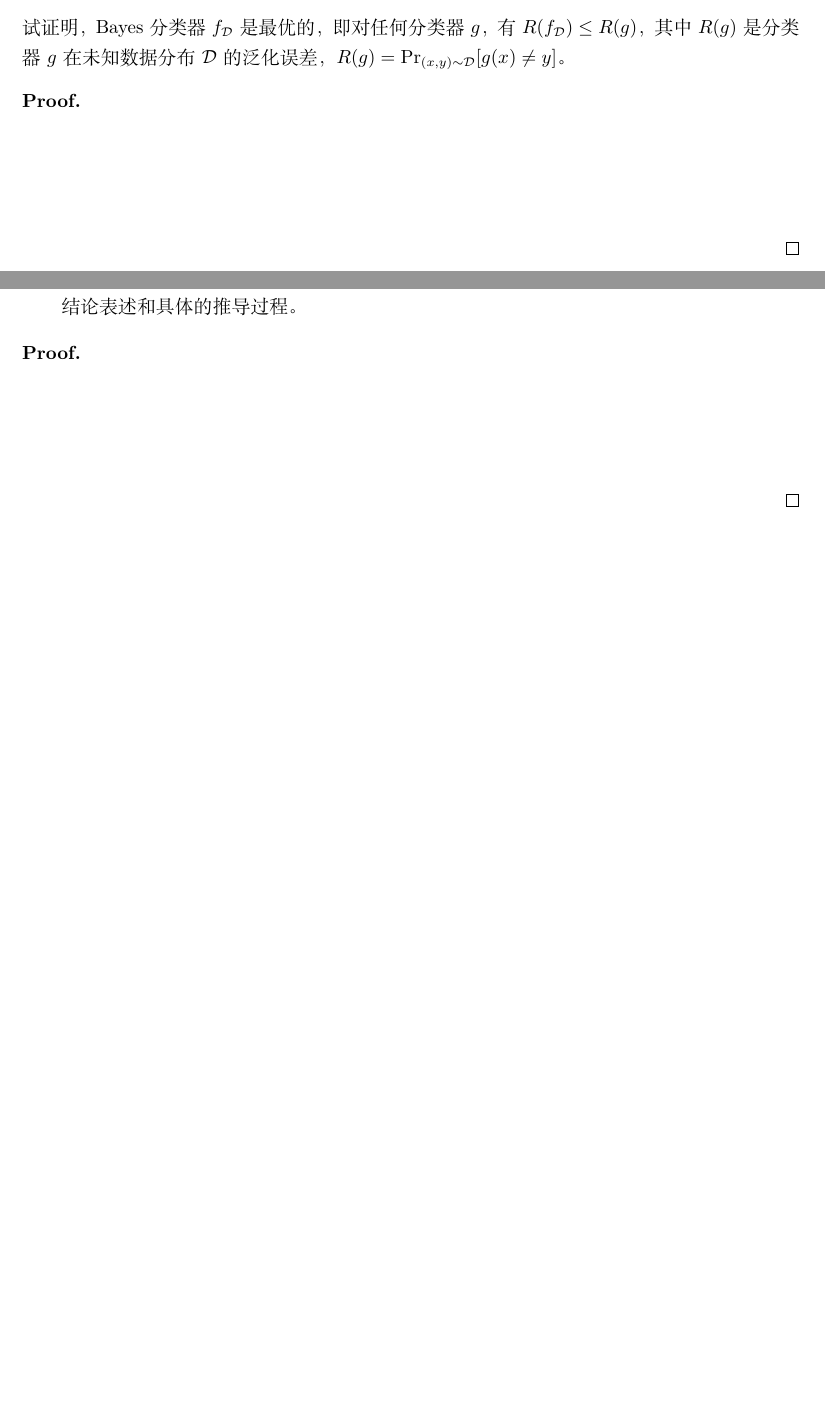
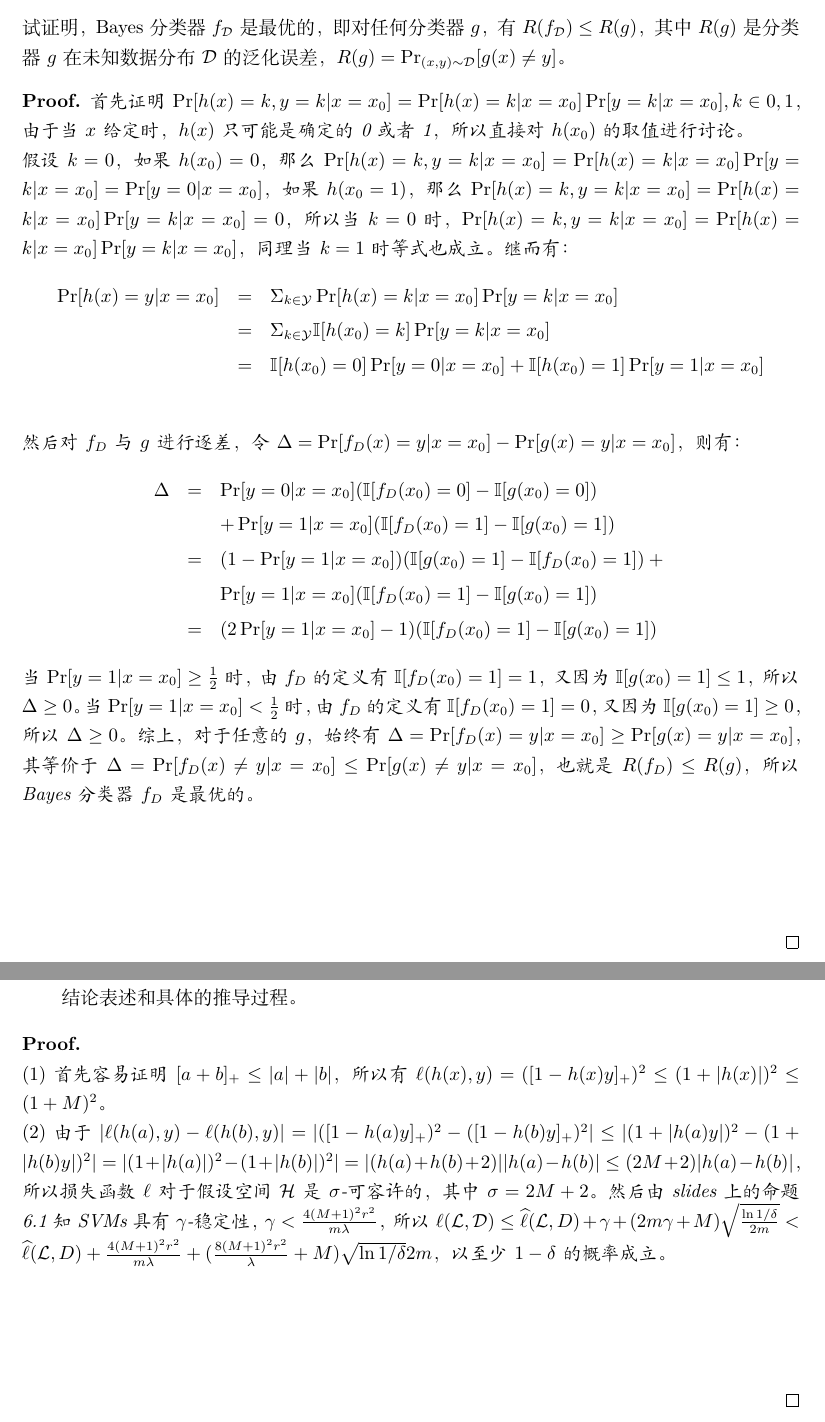
Before and after one commit to wierton/mlt-assignments, a LaTeX problem sheet (Assignment2/DZ1833019_欧先飞_2_v1.tex): two parts of pages 3 and 4 of 4, joined at a grey line, cut so that both start at the same text, the shorter picture padded with empty space. Compiled offline with XeLaTeX.

Commit message:
save for assignment2

```diff
--- a/Assignment2/DZ1833019_欧先飞_2_v1.tex
+++ b/Assignment2/DZ1833019_欧先飞_2_v1.tex
@@ -131,7 +135,28 @@
 	\]
 	试证明，Bayes分类器$f_{\mathcal D}$是最优的，即对任何分类器$g$，有$R(f_{\mathcal D}) \leq R(g)$，其中$R(g)$是分类器$g$在未知数据分布$\mathcal{D}$的泛化误差，$R(g) = \Pr_{(x,y) \sim \mathcal{D}}[g(x) \neq y]$。
 
-	\begin{myProof}~\\
+	\begin{myProof}
+首先证明$\Pr[h(x)=k, y=k | x = x_0] = \Pr[h(x) = k | x = x_0] \Pr[y=k | x = x_0], k \in {0, 1} $，由于当$x$给定时，$h(x)$只可能是确定的0或者1，所以直接对$h(x_0)$的取值进行讨论。
+~\\
+假设$k=0$，如果$h(x_0)=0$，那么$\Pr[h(x)=k, y=k | x = x_0] = \Pr[h(x) = k | x = x_0] \Pr[y=k | x = x_0] = \Pr[y=0 | x = x_0]$，如果$h(x_0 = 1)$，那么$\Pr[h(x)=k, y=k | x = x_0] = \Pr[h(x) = k | x = x_0] \Pr[y=k | x = x_0] = 0$，所以当$k=0$时，$\Pr[h(x)=k, y=k | x = x_0] = \Pr[h(x) = k | x = x_0] \Pr[y=k | x = x_0]$，同理当$k=1$时等式也成立。继而有：
+\begin{eqnarray*}
+\Pr[h(x) = y | x = x_0] &=& \Sigma _ {k \in \mathcal{Y}} \Pr[h(x) = k |x = x_0] \Pr [y = k | x = x_0] \\
+&=& \Sigma _ {k \in \mathcal{Y}} \mathbb{I}[h(x_0) = k] \Pr [y = k | x = x_0] \\
+&=& \mathbb{I}[h(x_0) = 0] \Pr [y = 0 | x = x_0] + \mathbb{I}[h(x_0) = 1] \Pr [y = 1 | x = x_0]
+\end{eqnarray*}
+~\\
+然后对$f_D$与$g$进行逐差，令$\Delta = \Pr[f_D(x) = y | x = x_0] - \Pr[g(x) = y | x = x_0]$，则有：
+\begin{eqnarray*}
+	\Delta &=& \Pr [y = 0 | x = x_0] (\mathbb{I}[f_D(x_0) = 0] - \mathbb{I}[g(x_0) = 0]) \\
+	&& + \Pr [y = 1 | x = x_0] (\mathbb{I}[f_D(x_0) = 1] - \mathbb{I}[g(x_0) = 1]) \\
+&=& (1 - \Pr[y=1 | x = x_0])(\mathbb{I}[g(x_0) = 1] - \mathbb{I}[f_D(x_0) = 1]) + \\
+&& \Pr [y = 1 | x = x_0] (\mathbb{I}[f_D(x_0) = 1] - \mathbb{I}[g(x_0) = 1]) \\
+&=& (2\Pr [y = 1 | x = x_0] -1) (\mathbb{I}[f_D(x_0) = 1] - \mathbb{I}[g(x_0) = 1])
+\end{eqnarray*}
+当$\Pr [y = 1 | x = x_0] \ge \frac{1}{2}$时，由$f_D$的定义有$\mathbb{I}[f_D(x_0)=1] = 1$，又因为$\mathbb{I}[g(x_0) = 1] \le 1$，所以$\Delta \ge 0$。
+当$\Pr [y = 1 | x = x_0] < \frac{1}{2}$时，由$f_D$的定义有$\mathbb{I}[f_D(x_0)=1] = 0$，又因为$\mathbb{I}[g(x_0) = 1] \ge 0$，所以$\Delta \ge 0$。
+综上，对于任意的$g$，始终有$\Delta = \Pr[f_D(x) = y | x = x_0] \ge \Pr[g(x) = y | x = x_0]$，其等价于$\Delta = \Pr[f_D(x) \ne y | x = x_0] \le \Pr[g(x) \ne y | x = x_0]$，也就是$R(f_D) \le R(g)$，所以Bayes分类器$f_D$是最优的。
+
 		~\\
 		~\\
 		~\\
@@ -154,6 +179,12 @@
 	\end{enumerate}
 
 	\begin{myProof}~\\
+$(1)$首先容易证明$[a+b]_+ \le |a| + |b|$，所以有$\ell(h(x), y) = ([1 - h(x)y]_+)^2 \le (1 + |h(x)|)^2 \le (1 + M)^2$。
+~\\
+$(2)$由于$|\ell(h(a), y) - \ell(h(b), y)| = | ([1 - h(a)y]_+)^2 - ([1 - h(b)y]_+)^2 | \le | (1 + |h(a)y|)^2 - (1 + |h(b)y|)^2 | = | (1 + |h(a)|)^2 - (1 + |h(b)|)^2 | = | (h(a) +  h(b) + 2) | |h(a) - h(b)| \le (2M + 2) |h(a) - h(b)|$，所以损失函数$\ell$对于假设空间$\mathcal{H}$是$\sigma$-可容许的，其中$\sigma=2M+2$。
+然后由slides上的命题6.1知SVMs具有$\gamma$-稳定性，$\gamma < \frac{4(M+1)^2r^2}{m\lambda}$，所以$\ell(\mathcal{L, D}) \le \hat{\ell}(\mathcal{L}, D) + \gamma + (2m\gamma + M) \sqrt{\frac{\ln 1/\delta}{2m}} < \hat{\ell}(\mathcal{L}, D) + \frac{4(M+1)^2r^2}{m\lambda} + (\frac{8(M+1)^2r^2}{\lambda} + M) \sqrt{\ln 1/\delta}{2m}$，以至少$1 - \delta$的概率成立。
+
+
 	~\\
 	~\\
 	~\\
```
Also changed, not shown: Assignment2/DZ1833019_欧先飞_2_v1.tex (22 more changed lines).
